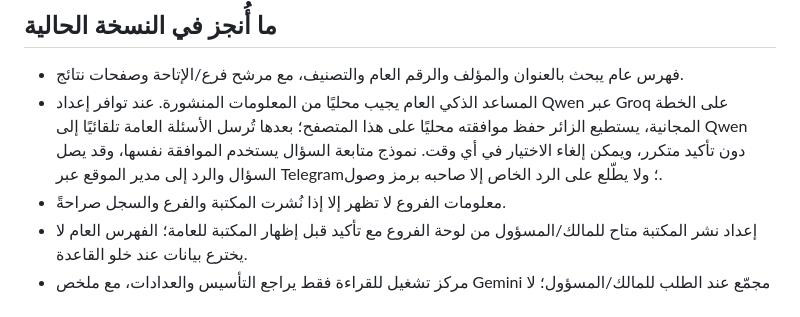
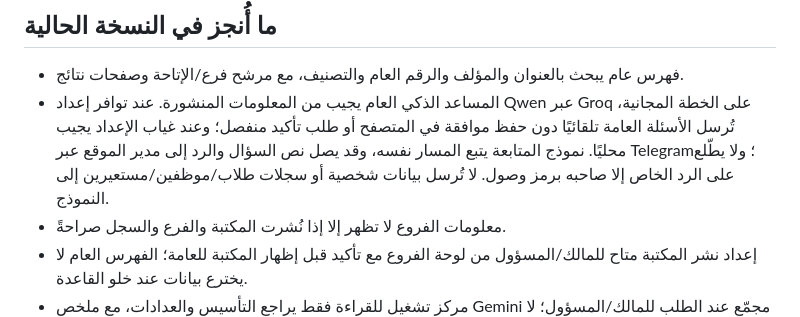
Before and after one commit to selim306306/borsaid-school-library, a Markdown page: README.md, the part around the change. Rendered like a GitHub page.

Commit message:
Document automatic visitor Qwen processing

```diff
--- a/README.md
+++ b/README.md
@@ -5,7 +5,7 @@
 ## ما أُنجز في النسخة الحالية
 
 - فهرس عام يبحث بالعنوان والمؤلف والرقم العام والتصنيف، مع مرشح فرع/الإتاحة وصفحات نتائج.
-- المساعد الذكي العام يجيب محليًا من المعلومات المنشورة. عند توافر إعداد Qwen عبر Groq على الخطة المجانية، يستطيع الزائر حفظ موافقته محليًا على هذا المتصفح؛ بعدها تُرسل الأسئلة العامة تلقائيًا إلى Qwen دون تأكيد متكرر، ويمكن إلغاء الاختيار في أي وقت. نموذج متابعة السؤال يستخدم الموافقة نفسها، وقد يصل السؤال والرد إلى مدير الموقع عبر Telegram؛ ولا يطّلع على الرد الخاص إلا صاحبه برمز وصول.
+- المساعد الذكي العام يجيب من المعلومات المنشورة. عند توافر إعداد Qwen عبر Groq على الخطة المجانية، تُرسل الأسئلة العامة تلقائيًا دون حفظ موافقة في المتصفح أو طلب تأكيد منفصل؛ وعند غياب الإعداد يجيب محليًا. نموذج المتابعة يتبع المسار نفسه، وقد يصل نص السؤال والرد إلى مدير الموقع عبر Telegram؛ ولا يطّلع على الرد الخاص إلا صاحبه برمز وصول. لا تُرسل بيانات شخصية أو سجلات طلاب/موظفين/مستعيرين إلى النموذج.
 - معلومات الفروع لا تظهر إلا إذا نُشرت المكتبة والفرع والسجل صراحةً.
 - إعداد نشر المكتبة متاح للمالك/المسؤول من لوحة الفروع مع تأكيد قبل إظهار المكتبة للعامة؛ الفهرس العام لا يخترع بيانات عند خلو القاعدة.
 - مركز تشغيل للقراءة فقط يراجع التأسيس والعدادات، مع ملخص Gemini مجمّع عند الطلب للمالك/المسؤول؛ لا يغيّر سجلات ولا يرسل تنبيهات. راجع `docs/AUTOMATION_SETUP_AR.md`.
```
Also changed, not shown: docs/AUTOMATION_SETUP_AR.md (+1 -1 lines).
